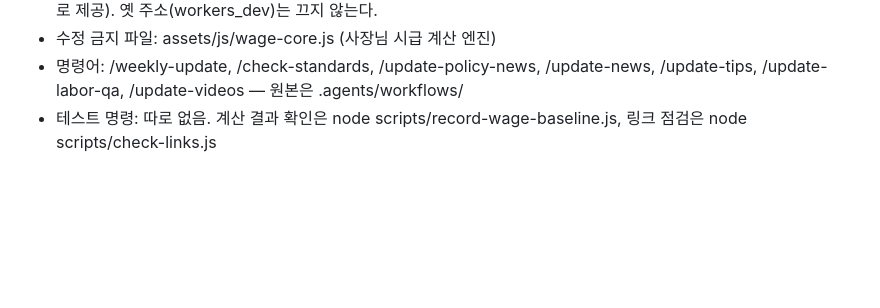
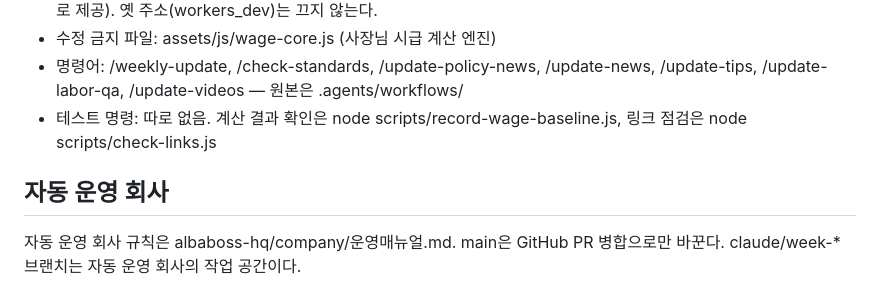
Before and after one commit to Moow-ui/albaNboss, a Markdown page: CLAUDE.md, the part around the change. Drawn GitHub-style; blank space fills up the shorter version.

```diff
--- a/CLAUDE.md
+++ b/CLAUDE.md
@@ -38,3 +38,6 @@
 - 수정 금지 파일: assets/js/wage-core.js (사장님 시급 계산 엔진)
 - 명령어: /weekly-update, /check-standards, /update-policy-news, /update-news, /update-tips, /update-labor-qa, /update-videos — 원본은 .agents/workflows/
 - 테스트 명령: 따로 없음. 계산 결과 확인은 node scripts/record-wage-baseline.js, 링크 점검은 node scripts/check-links.js
+
+## 자동 운영 회사
+자동 운영 회사 규칙은 albaboss-hq/company/운영매뉴얼.md. main은 GitHub PR 병합으로만 바꾼다. claude/week-* 브랜치는 자동 운영 회사의 작업 공간이다.
```
Also changed, not shown: CHANGELOG.md (+4 -0 lines).
